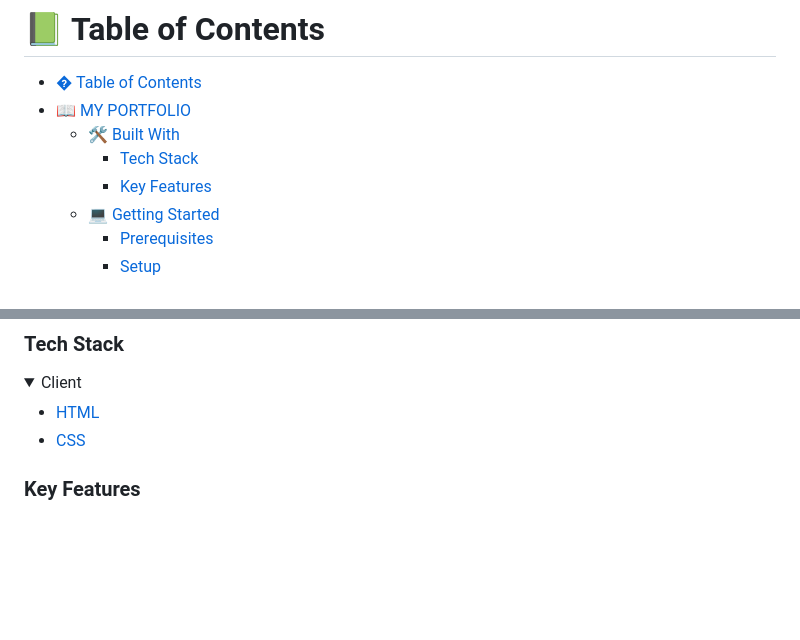
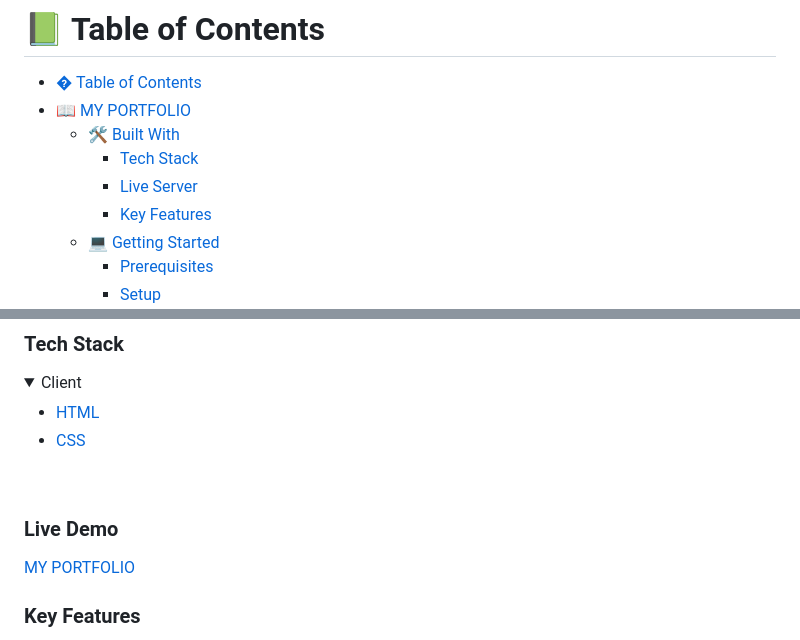
Before and after one commit to JoyTaribagshaw/My-Portfolio, a Markdown page: README.md, 2 parts joined by grey strips. Drawn GitHub-style; folded sections open; blank space fills up the shorter version.

Commit message:
Update README with Live server

```diff
--- a/README.md
+++ b/README.md
@@ -5,6 +5,7 @@
 - [📖 MY PORTFOLIO ](#-my-portfolio-)
   - [🛠 Built With ](#-built-with-)
     - [Tech Stack ](#tech-stack-)
+    - [Live Server](#live-server)
     - [Key Features ](#key-features-)
   - [💻 Getting Started ](#-getting-started-)
     - [Prerequisites](#prerequisites)
@@ -37,6 +38,12 @@
     <li><a href="https://www.w3schools.com/css/">CSS</a></li>
   </ul>
 </details>
+
+<br />
+
+### Live Demo <a name="Live-server"></a>
+
+[MY PORTFOLIO](https://joytaribagshaw.github.io/My-Portfolio/)
 
 ### Key Features <a name="key-features"></a>
 
```
